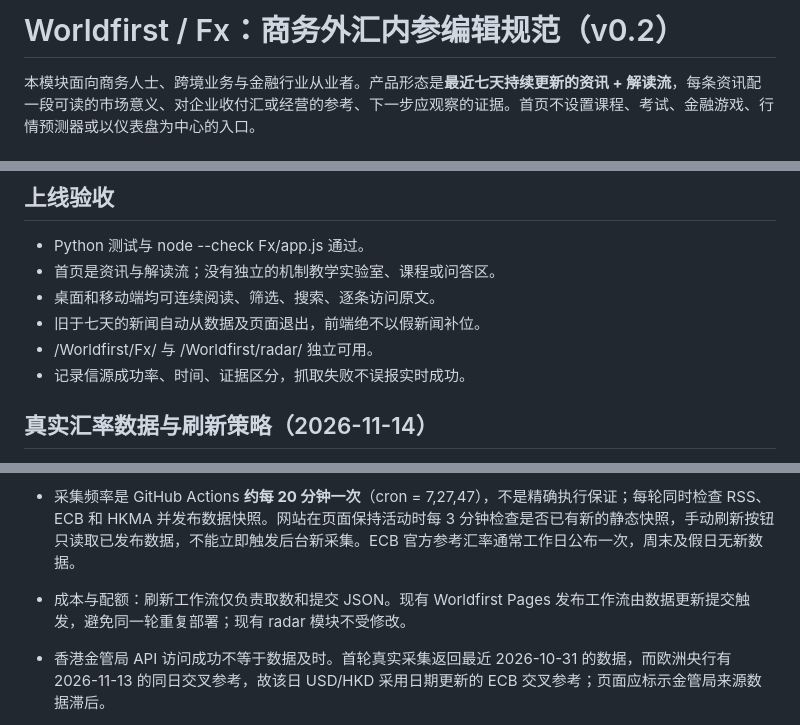
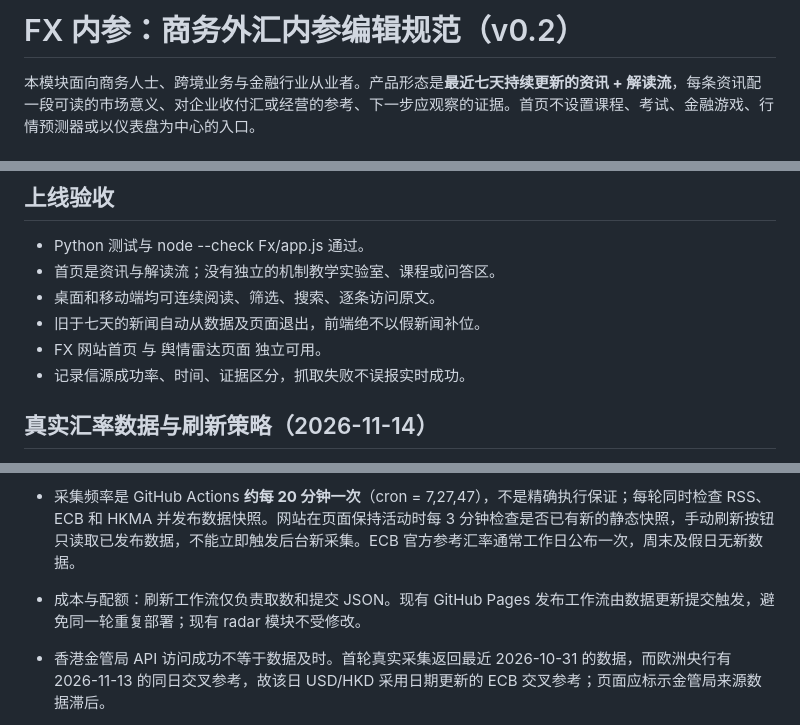
Before and after one commit to TempleHao/Worldfirst, a Markdown page: Fx/docs/RELIABILITY.md, 3 parts joined by grey strips. Rendered like a GitHub page.

Commit message:
chore(Fx): remove legacy site branding from script and public documentation

```diff
--- a/Fx/docs/RELIABILITY.md
+++ b/Fx/docs/RELIABILITY.md
@@ -1,4 +1,4 @@
-# Worldfirst / Fx：商务外汇内参编辑规范（v0.2）
+# FX 内参：商务外汇内参编辑规范（v0.2）
 
 本模块面向商务人士、跨境业务与金融行业从业者。产品形态是**最近七天持续更新的资讯 + 解读流**，每条资讯配一段可读的市场意义、对企业收付汇或经营的参考、下一步应观察的证据。首页不设置课程、考试、金融游戏、行情预测器或以仪表盘为中心的入口。
 
@@ -43,7 +43,7 @@ RSS 工作流持续提供最近七天新信息；独立 ChatGPT 定时研究任
 - 首页是资讯与解读流；没有独立的机制教学实验室、课程或问答区。
 - 桌面和移动端均可连续阅读、筛选、搜索、逐条访问原文。
 - 旧于七天的新闻自动从数据及页面退出，前端绝不以假新闻补位。
-- /Worldfirst/Fx/ 与 /Worldfirst/radar/ 独立可用。
+- FX 网站首页 与 舆情雷达页面 独立可用。
 - 记录信源成功率、时间、证据区分，抓取失败不误报实时成功。
 
 ## 真实汇率数据与刷新策略（2026-11-14）
@@ -54,7 +54,7 @@ RSS 工作流持续提供最近七天新信息；独立 ChatGPT 定时研究任
 - 一次或全部 API 抓取失败时，保留上次有出处的数据及原始发布日期，不以本次轮询时间伪装数据发布时间；观察日期超过八个自然日的数值隐藏并显示过期。
 - RSS 新增日本央行与国际清算银行央行讲话官方 RSS。美国劳工统计局 CPI 与就业 RSS 曾试接入，但在 GitHub 采集环境返回 HTTPError，已暂停，待验证可用的官方替代渠道后再恢复。每一源单独记录请求成功与失败；来自英文源的原始英文标题未被可靠译审前不得宣称是完整中文解读。
 - 采集频率是 GitHub Actions **约每 20 分钟一次**（cron = 7,27,47），不是精确执行保证；每轮同时检查 RSS、ECB 和 HKMA 并发布数据快照。网站在页面保持活动时每 3 分钟检查是否已有新的静态快照，手动刷新按钮只读取已发布数据，不能立即触发后台新采集。ECB 官方参考汇率通常工作日公布一次，周末及假日无新数据。
-- 成本与配额：刷新工作流仅负责取数和提交 JSON。现有 Worldfirst Pages 发布工作流由数据更新提交触发，避免同一轮重复部署；现有 radar 模块不受修改。
+- 成本与配额：刷新工作流仅负责取数和提交 JSON。现有 GitHub Pages 发布工作流由数据更新提交触发，避免同一轮重复部署；现有 radar 模块不受修改。
 
 - 香港金管局 API 访问成功不等于数据及时。首轮真实采集返回最近 2026-10-31 的数据，而欧洲央行有 2026-11-13 的同日交叉参考，故该日 USD/HKD 采用日期更新的 ECB 交叉参考；页面应标示金管局来源数据滞后。
 - 截至第一轮尝试，BLS CPI、就业 RSS 在 GitHub runner 返回 HTTPError，已从活跃采集名单撤下，防止将永久失败源伪装为可用。保留代码研究空间。
```
